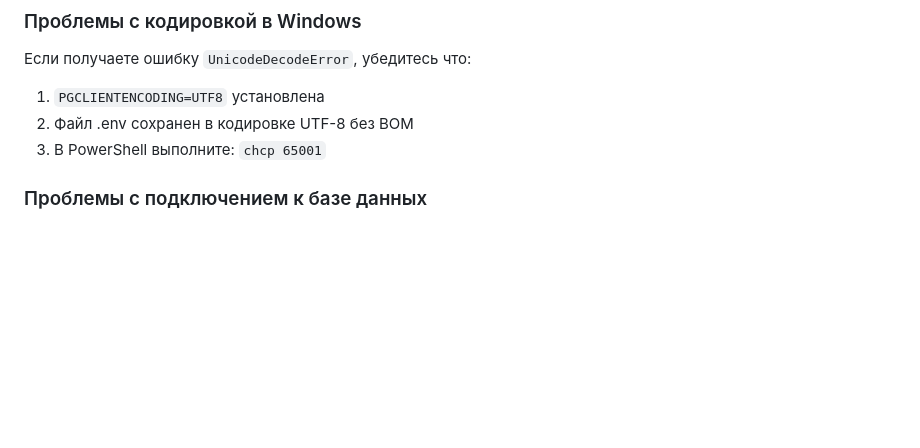
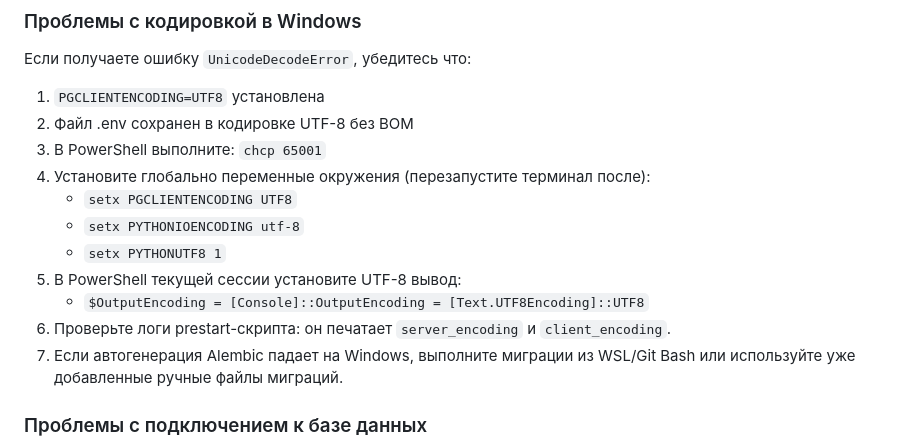
Before and after one commit to Klins74/EduAnalytics_final, a Markdown page: ENVIRONMENT_VARIABLES.md, the part around the change. Drawn GitHub-style; blank space fills up the shorter version.

```diff
--- a/ENVIRONMENT_VARIABLES.md
+++ b/ENVIRONMENT_VARIABLES.md
@@ -208,6 +208,14 @@ CORS_ORIGINS=https://yourdomain.com,https://app.yourdomain.com
 1. `PGCLIENTENCODING=UTF8` установлена
 2. Файл .env сохранен в кодировке UTF-8 без BOM
 3. В PowerShell выполните: `chcp 65001`
+4. Установите глобально переменные окружения (перезапустите терминал после):
+   - `setx PGCLIENTENCODING UTF8`
+   - `setx PYTHONIOENCODING utf-8`
+   - `setx PYTHONUTF8 1`
+5. В PowerShell текущей сессии установите UTF-8 вывод:
+   - `$OutputEncoding = [Console]::OutputEncoding = [Text.UTF8Encoding]::UTF8`
+6. Проверьте логи prestart-скрипта: он печатает `server_encoding` и `client_encoding`.
+7. Если автогенерация Alembic падает на Windows, выполните миграции из WSL/Git Bash или используйте уже добавленные ручные файлы миграций.
 
 ### Проблемы с подключением к базе данных
 
```
Also changed, not shown: README.md (+2 -0 lines).
